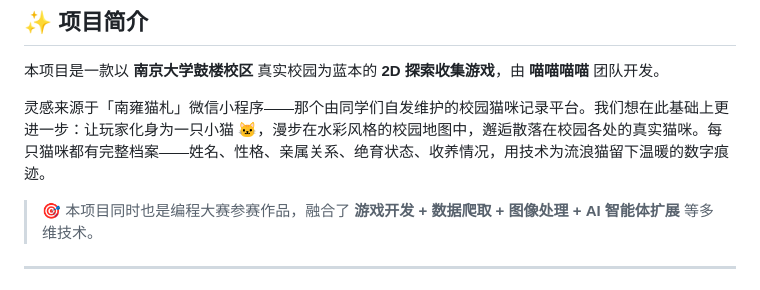
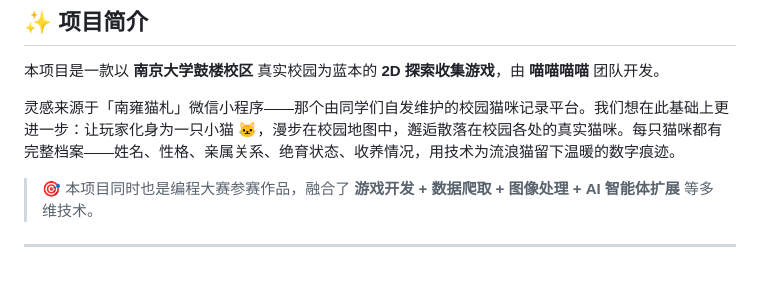
Before and after one commit to zzmleslie/MeowMi_demo, a Markdown page: README.md, the part around the change. GitHub-like rendering.

```diff
--- a/README.md
+++ b/README.md
@@ -12,7 +12,7 @@
 
 本项目是一款以 **南京大学鼓楼校区** 真实校园为蓝本的 **2D 探索收集游戏**，由 **喵喵喵喵** 团队开发。
 
-灵感来源于「南雍猫札」微信小程序——那个由同学们自发维护的校园猫咪记录平台。我们想在此基础上更进一步：让玩家化身为一只小猫 🐱，漫步在水彩风格的校园地图中，邂逅散落在校园各处的真实猫咪。每只猫咪都有完整档案——姓名、性格、亲属关系、绝育状态、收养情况，用技术为流浪猫留下温暖的数字痕迹。
+灵感来源于「南雍猫札」微信小程序——那个由同学们自发维护的校园猫咪记录平台。我们想在此基础上更进一步：让玩家化身为一只小猫 🐱，漫步在校园地图中，邂逅散落在校园各处的真实猫咪。每只猫咪都有完整档案——姓名、性格、亲属关系、绝育状态、收养情况，用技术为流浪猫留下温暖的数字痕迹。
 
 > 🎯 本项目同时也是编程大赛参赛作品，融合了 **游戏开发 + 数据爬取 + 图像处理 + AI 智能体扩展** 等多维技术。
 
```
